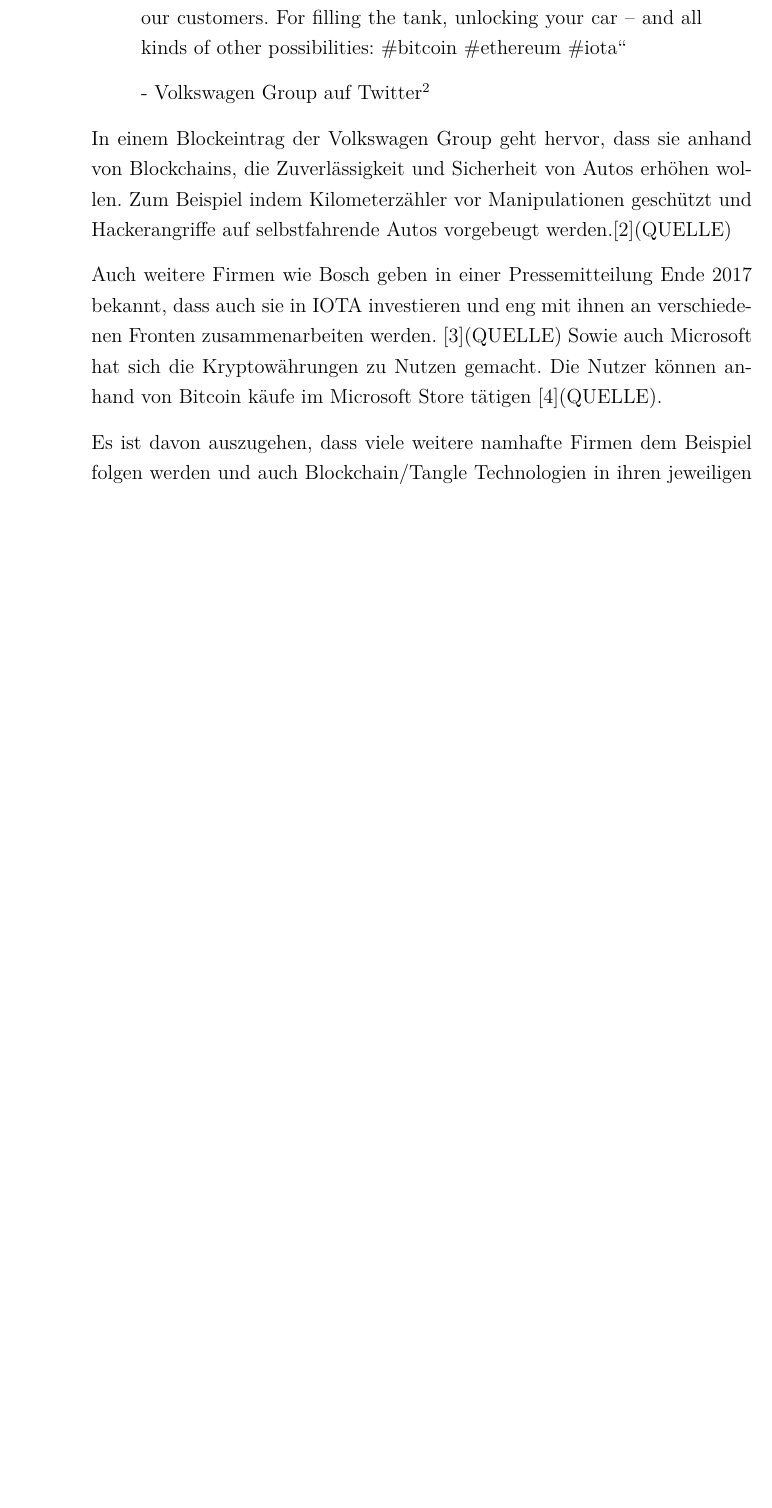
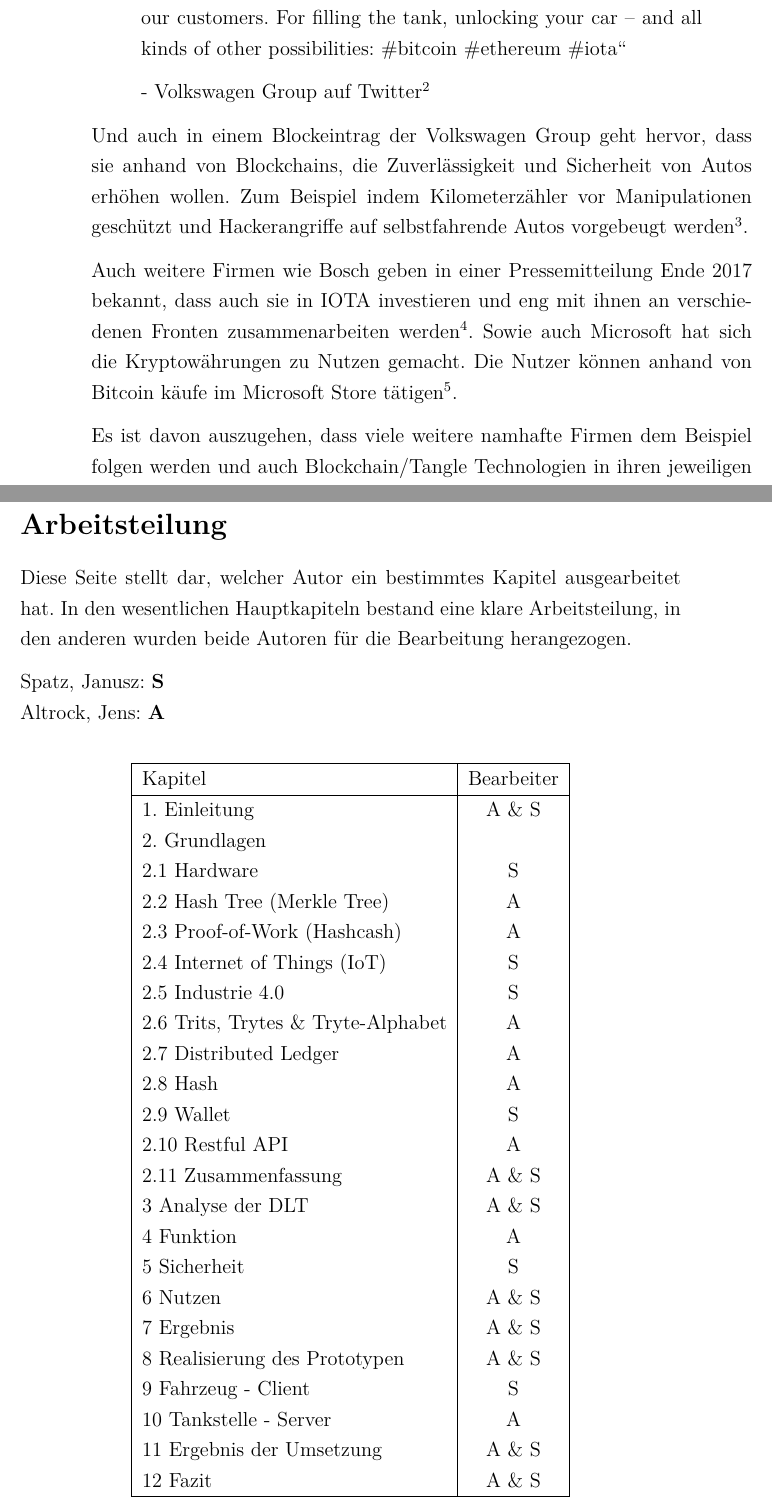
Before and after one commit to Jealtrock/bachelor-blockchain, a LaTeX thesis (Thesis/Latex - Thesis/main.tex, which reads Thesis/Latex - Thesis/chapters/einleitung.tex): part of page 12 of 107 before the commit and two parts of pages 12 and 109 of 109 after it, the two joined at a grey line, cut so that both start at the same text, the shorter picture padded with empty space. Compiled offline with pdfLaTeX; the source files are stored in an older character set and shown here as Unicode.

Commit message:
alles fertig

```diff
--- a/Thesis/Latex - Thesis/chapters/einleitung.tex
+++ b/Thesis/Latex - Thesis/chapters/einleitung.tex
@@ -11,9 +10,9 @@
 - Volkswagen Group auf Twitter\footnote{https://twitter.com/VWGroup/status/1027205629436407810}
 \end{quote}
 
-In einem Blockeintrag der Volkswagen Group geht hervor, dass sie anhand von Blockchains, die Zuverlässigkeit und Sicherheit von Autos erhöhen wollen. Zum Beispiel indem Kilometerzähler vor Manipulationen geschützt und Hackerangriffe auf selbstfahrende Autos vorgebeugt werden.[2](QUELLE)
+Und auch in einem Blockeintrag der Volkswagen Group geht hervor, dass sie anhand von Blockchains, die Zuverlässigkeit und Sicherheit von Autos erhöhen wollen. Zum Beispiel indem Kilometerzähler vor Manipulationen geschützt und Hackerangriffe auf selbstfahrende Autos vorgebeugt werden\footnote{Quelle: https://www.volkswagenag.com/en/news/stories/2018/08/putting-blockchains-on-the-road.html}.
 
-Auch weitere Firmen wie Bosch geben in einer Pressemitteilung Ende 2017 bekannt, dass auch sie in IOTA investieren und eng mit ihnen an verschiedenen Fronten zusammenarbeiten werden. [3](QUELLE) Sowie auch Microsoft hat sich die Kryptowährungen zu Nutzen gemacht. Die Nutzer können anhand von Bitcoin käufe im Microsoft Store tätigen [4](QUELLE).
+Auch weitere Firmen wie Bosch geben in einer Pressemitteilung Ende 2017 bekannt, dass auch sie in IOTA investieren und eng mit ihnen an verschiedenen Fronten zusammenarbeiten werden\footnote{Quelle: https://www.bosch-presse.de/pressportal/de/en/robert-bosch-venture-capital-makes-first-investment-in-distributed-ledger-technology-137411.html}. Sowie auch Microsoft hat sich die Kryptowährungen zu Nutzen gemacht. Die Nutzer können anhand von Bitcoin käufe im Microsoft Store tätigen\footnote{Quelle: https://support.microsoft.com/en-us/help/13942/microsoft-account-add-money-with-bitcoin}.
 
 Es ist davon auszugehen, dass viele weitere namhafte Firmen dem Beispiel folgen werden und auch Blockchain/Tangle Technologien in ihren jeweiligen Anwendungsbereichen einbinden werden. So kristallisiert sich die Möglichkeit heraus, dass Blockchains oder Tangles im zukünftigen Alltag eine erhebliche Rolle spielen werden, was zum Beispiel Transaktionen und Sicherheit betrifft.
 
--- a/Thesis/Latex - Thesis/main.tex
+++ b/Thesis/Latex - Thesis/main.tex
@@ -22,4 +22,47 @@
 
 \bibliographystyle{geralpha}
 \bibliography{quellen}
+
+\cleardoublepage
+\pagestyle{plain}
+\section*{Arbeitsteilung}
+\pagenumbering{gobble}
+Diese Seite stellt dar, welcher Autor ein bestimmtes Kapitel ausgearbeitet hat. In den wesentlichen Hauptkapiteln bestand eine klare Arbeitsteilung, in den anderen wurden beide Autoren für die Bearbeitung herangezogen.
+
+Spatz, Janusz: \textbf{S}\\
+Altrock, Jens: \textbf{A}\\
+
+\begin{center}
+\begin{tabular}{|l|c|}
+\hline
+Kapitel & Bearbeiter\\
+\hline
+1. Einleitung & A \& S\\
+2. Grundlagen & \\
+2.1 Hardware & S\\
+2.2 Hash Tree (Merkle Tree) & A\\
+2.3 Proof-of-Work (Hashcash) & A\\
+2.4 Internet of Things (IoT) & S\\
+2.5 Industrie 4.0 & S\\
+2.6 Trits, Trytes \& Tryte-Alphabet & A\\
+2.7 Distributed Ledger & A\\
+2.8 Hash & A\\
+2.9 Wallet & S\\
+2.10 Restful API & A\\
+2.11 Zusammenfassung & A \& S\\
+3 Analyse der DLT & A \& S\\
+4 Funktion & A\\
+5 Sicherheit & S\\
+6 Nutzen & A \& S\\
+7 Ergebnis & A \& S\\
+8 Realisierung des Prototypen & A \& S\\
+9 Fahrzeug - Client & S\\
+10 Tankstelle - Server & A\\
+11 Ergebnis der Umsetzung & A \& S\\
+12 Fazit & A \& S\\
+\hline
+\end{tabular}
+\end{center}
+
+
 \end{document}
```
Also changed, not shown: Thesis/Latex - Thesis/chapters/grundlagen.tex (+1 -1 lines), Thesis/Latex - Thesis/chapters/janusz/dokumentation.tex (+4 -3 lines), Thesis/Latex - Thesis/chapters/janusz/sicherheit.tex (+5 -5 lines), Thesis/Latex - Thesis/chapters/jens/funktion.tex (+1 -1 lines), Thesis/Latex - Thesis/chapters/jens/nutzen.tex (+1 -1 lines), Thesis/Latex - Thesis/chapters/praktischerteil.tex (+9 -8 lines), Thesis/Latex - Thesis/quellen.bib (+0 -8 lines), Thesis/Latex - Thesis/main.pdf, Thesis/Latex - Thesis/chapters/einleitung.tex (3 more changed lines), 4 other files.
